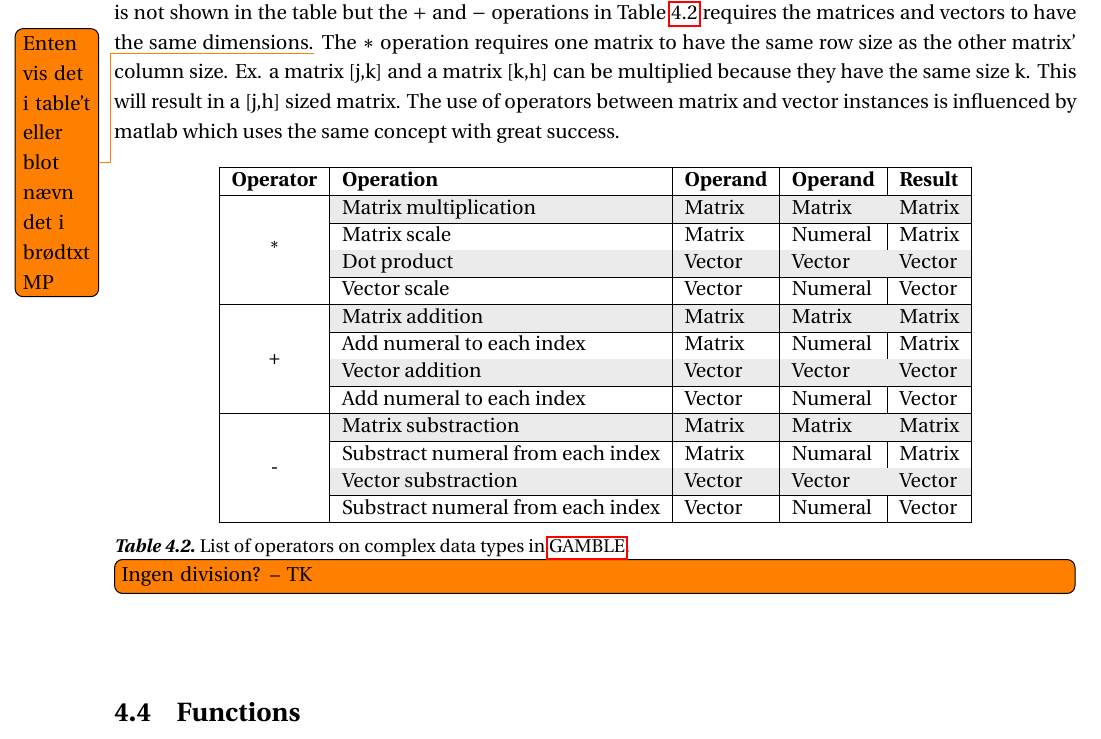
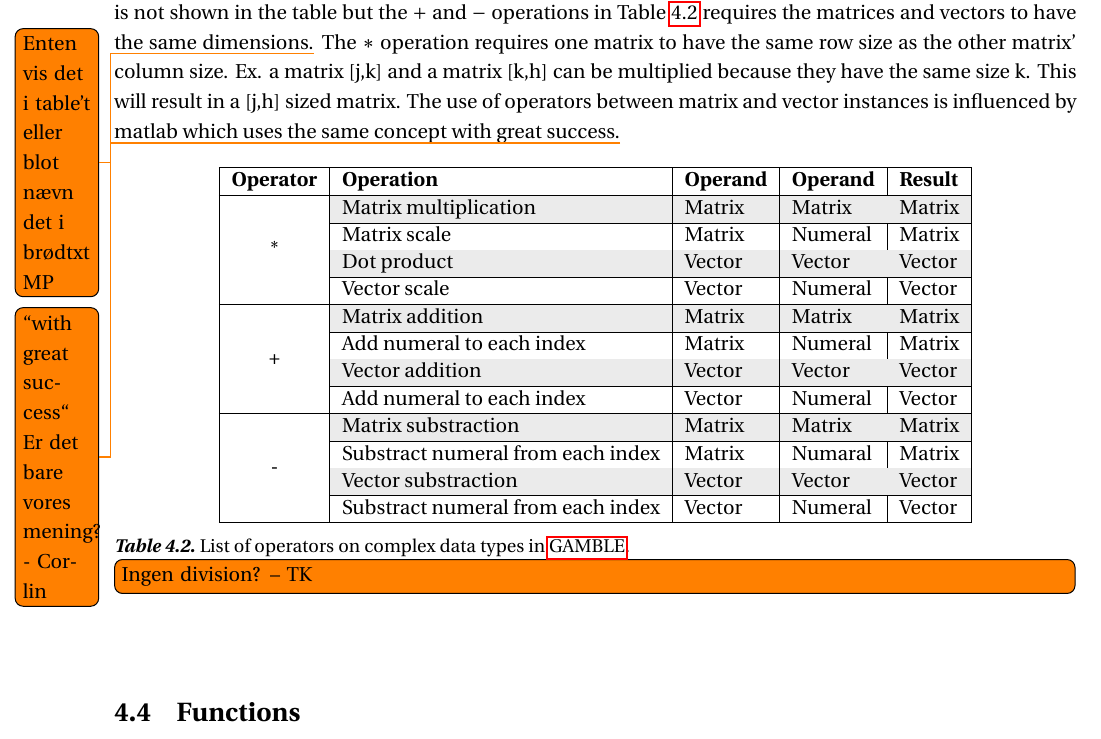
Before and after one commit to SW413/Paper, a LaTeX thesis (master.tex, which reads chapters/sections/design/types_and_variables.tex): part of page 27 of 108, cut so that both start at the same text. Compiled offline with pdfLaTeX; a LaTeX package or settings file that is missing is left out.

Commit message:
sections_design_typesAndVariables - Corlin

```diff
--- a/chapters/sections/design/types_and_variables.tex
+++ b/chapters/sections/design/types_and_variables.tex
@@ -57,7 +57,7 @@ The list of possible operands on these complex data types can be seen on \myref{
 It is not shown in the table but the $+$ and $-$ operations in \myref{tbl:matOps} requires the matrices and vectors to have the same dimensions.\todo{Enten vis det i table't eller blot nævn det i brødtxt MP}
 The $*$ operation requires one matrix to have the same row size as the other matrix' column size. Ex. a matrix [j,k] and a matrix [k,h] can be multiplied because they have the same size k.
 This will result in a [j,h] sized matrix.
-The use of operators between matrix and vector instances is influenced by matlab which uses the same concept with great success.
+The use of operators between matrix and vector instances is influenced by matlab which uses the same concept with great success.\todo{``with great success`` Er det bare vores mening? - Corlin}
 \input{figures/matrix_operators.tex}
 %\subsection*{Memory handling}
 %Locally declared and small and simple variables will be written to the stack, while large quantities of data must be written to the heap.
```
